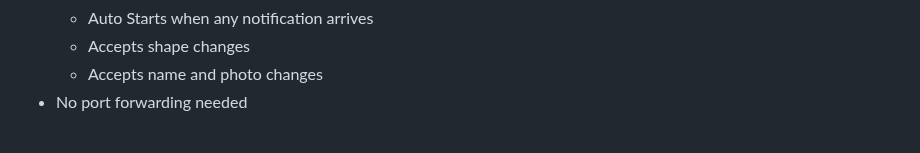
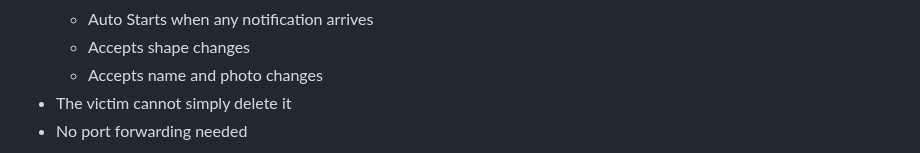
Before and after one commit to pashamasr01287654800/AIRAVAT, a Markdown page: README.md, the part around the change. Drawn GitHub-style.

```diff
--- a/README.md
+++ b/README.md
@@ -37,6 +37,7 @@
     - Auto Starts when any notification arrives
     - Accepts shape changes
     - Accepts name and photo changes
+ - The victim cannot simply delete it
  - No port forwarding needed
 
 <img align=center src=./.github/img.jpg >
```
